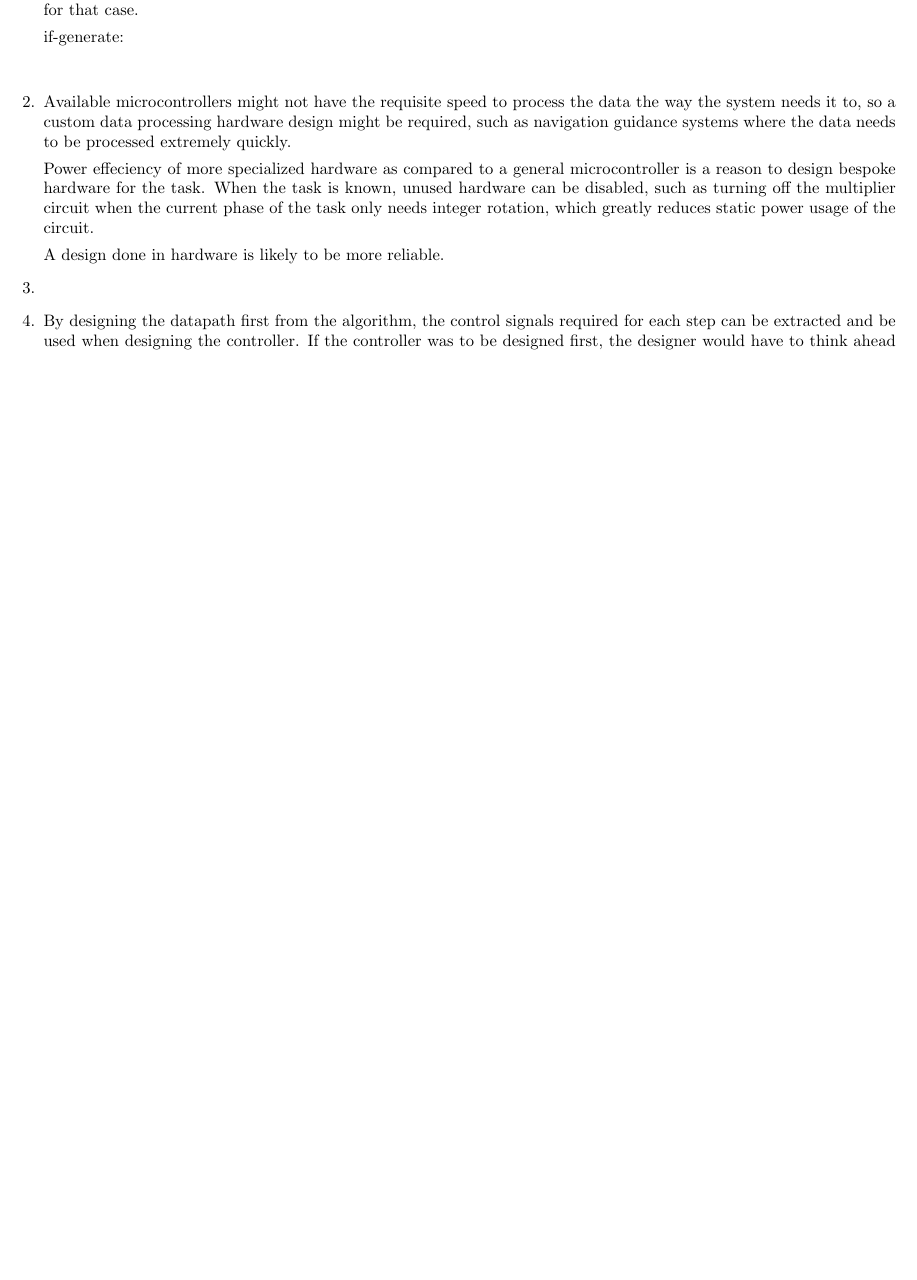
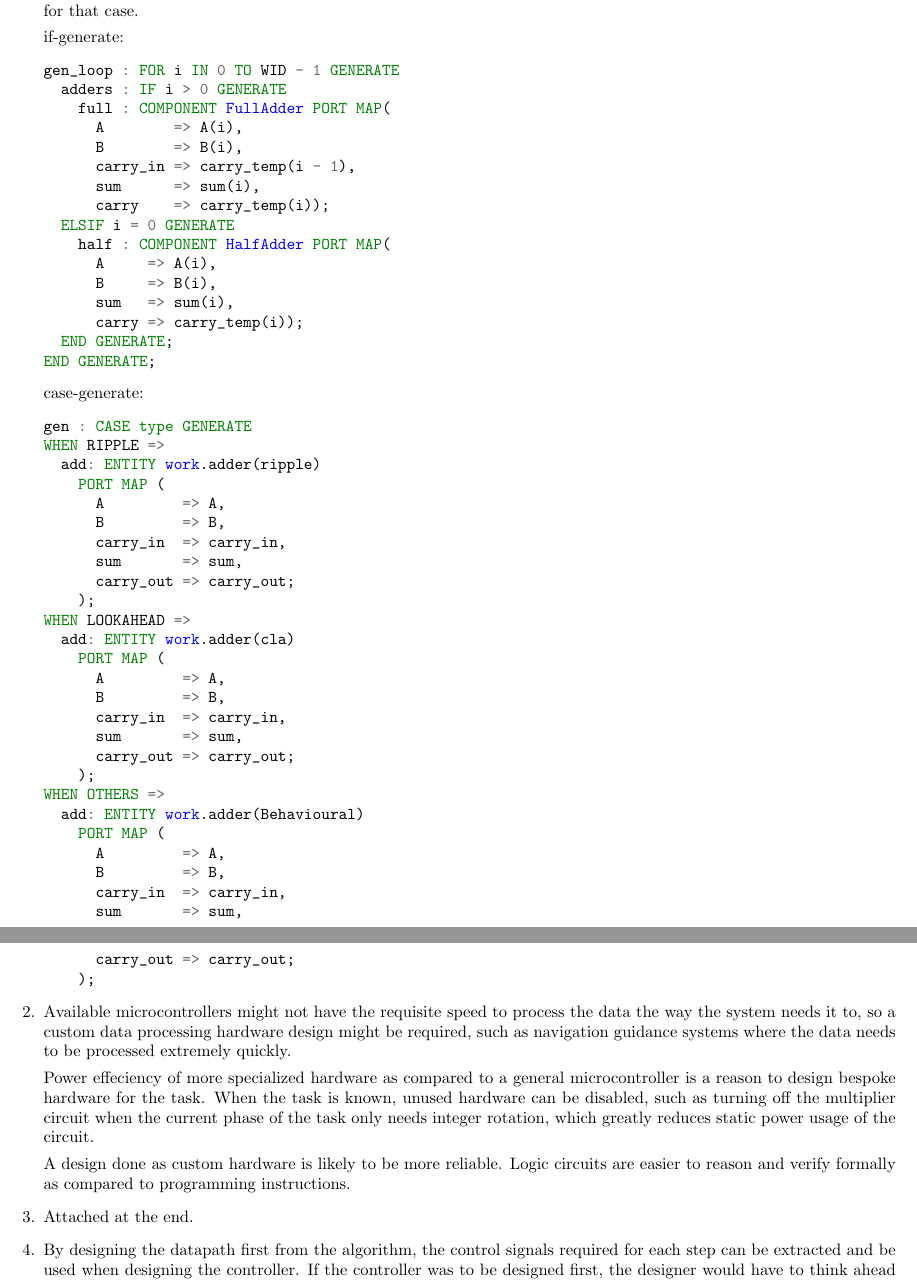
Before and after one commit to n30phyte/SchoolDocuments, a LaTeX problem sheet (Assignments/Assignment3/Assignment3.tex): part of the page before the commit and two parts of pages 1 and 2 of 3 after it, the two joined at a grey line, cut so that both start at the same text, the shorter picture padded with empty space. Compiled offline with pdfLaTeX.

Commit message:
assignment 3: Completed

```diff
--- a/Assignments/Assignment3/Assignment3.tex
+++ b/Assignments/Assignment3/Assignment3.tex
@@ -11,6 +11,7 @@
 \usepackage{circuitikz}
 \usepackage{booktabs}
 \usepackage{multirow}
+\usepackage{pdfpages}
 \usepackage[outputdir=obj]{minted}
 
 \ctikzset{
@@ -25,22 +26,66 @@
 \maketitle
 \begin{enumerate}
   \item The synthesis tool goes through each condition of the \textit{if-generate} statement until the first valid condition or the (optional) else block is reached during the elaboration step. For the \textit{case-generate} statement, an expression that is computable during elaboration will be calculated to find the matching \textit{when} arm, and that will be the netlist generated for that case.
-          %TODO: Add examples
 
         if-generate:
         \begin{minted}{vhdl}
+gen_loop : FOR i IN 0 TO WID - 1 GENERATE
+  adders : IF i > 0 GENERATE
+    full : COMPONENT FullAdder PORT MAP(
+      A        => A(i),
+      B        => B(i),
+      carry_in => carry_temp(i - 1),
+      sum      => sum(i),
+      carry    => carry_temp(i));
+  ELSIF i = 0 GENERATE
+    half : COMPONENT HalfAdder PORT MAP(
+      A     => A(i),
+      B     => B(i),
+      sum   => sum(i),
+      carry => carry_temp(i));
+  END GENERATE;
+END GENERATE;
+        \end{minted}
 
+        case-generate:
+        \begin{minted}{vhdl}
+gen : CASE type GENERATE
+WHEN RIPPLE =>
+  add: ENTITY work.adder(ripple)
+    PORT MAP (
+      A         => A,
+      B         => B,
+      carry_in  => carry_in,
+      sum       => sum,
+      carry_out => carry_out;
+    );
+WHEN LOOKAHEAD =>
+  add: ENTITY work.adder(cla)
+    PORT MAP (
+      A         => A,
+      B         => B,
+      carry_in  => carry_in,
+      sum       => sum,
+      carry_out => carry_out;
+    );
+WHEN OTHERS =>
+  add: ENTITY work.adder(Behavioural)
+    PORT MAP (
+      A         => A,
+      B         => B,
+      carry_in  => carry_in,
+      sum       => sum,
+      carry_out => carry_out;
+    );
         \end{minted}
 
   \item Available microcontrollers might not have the requisite speed to process the data the way the system needs it to, so a custom data processing hardware design might be required, such as navigation guidance systems where the data needs to be processed extremely quickly.
 
         Power effeciency of more specialized hardware as compared to a general microcontroller is a reason to design bespoke hardware for the task. When the task is known, unused hardware can be disabled, such as turning off the multiplier circuit when the current phase of the task only needs integer rotation, which greatly reduces static power usage of the circuit.
 
-          A design done in hardware is likely to be more reliable. %TODO: Expand
+        A design done as custom hardware is likely to be more reliable. Logic circuits are easier to reason and verify formally as compared to programming instructions.
 
-
-
-    \item
+  \item Attached at the end.
 
   \item By designing the datapath first from the algorithm, the control signals required for each step can be extracted and be used when designing the controller. If the controller was to be designed first, the designer would have to think ahead to avoid creating insufficient controller signals, and having to force the datapath's design around insufficient control signals. There might also be status signals that the controller assumes are required but the datapath might not need. Overall, it could cause an inefficient final design.
 
@@ -51 +109,3 @@
+\includepdf[pages=-]{MUX.pdf}
+
 \end{document}
```
Also changed, not shown: Assignments/Assignment3/MUX.pdf (added), Assignments/Assignment3/Assignment3.tex (13 more changed lines), 2 other files. Lines whose indentation alone changed are shown as unchanged.
